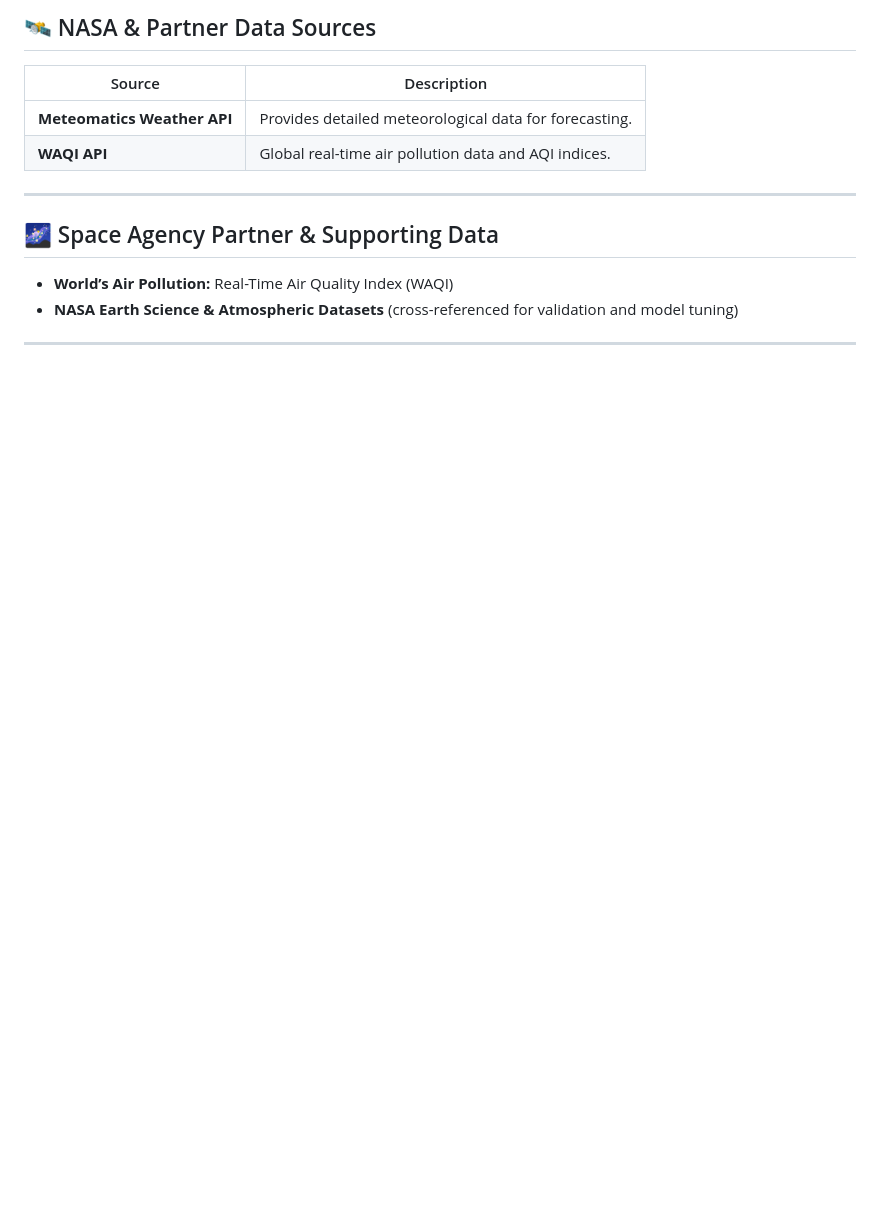
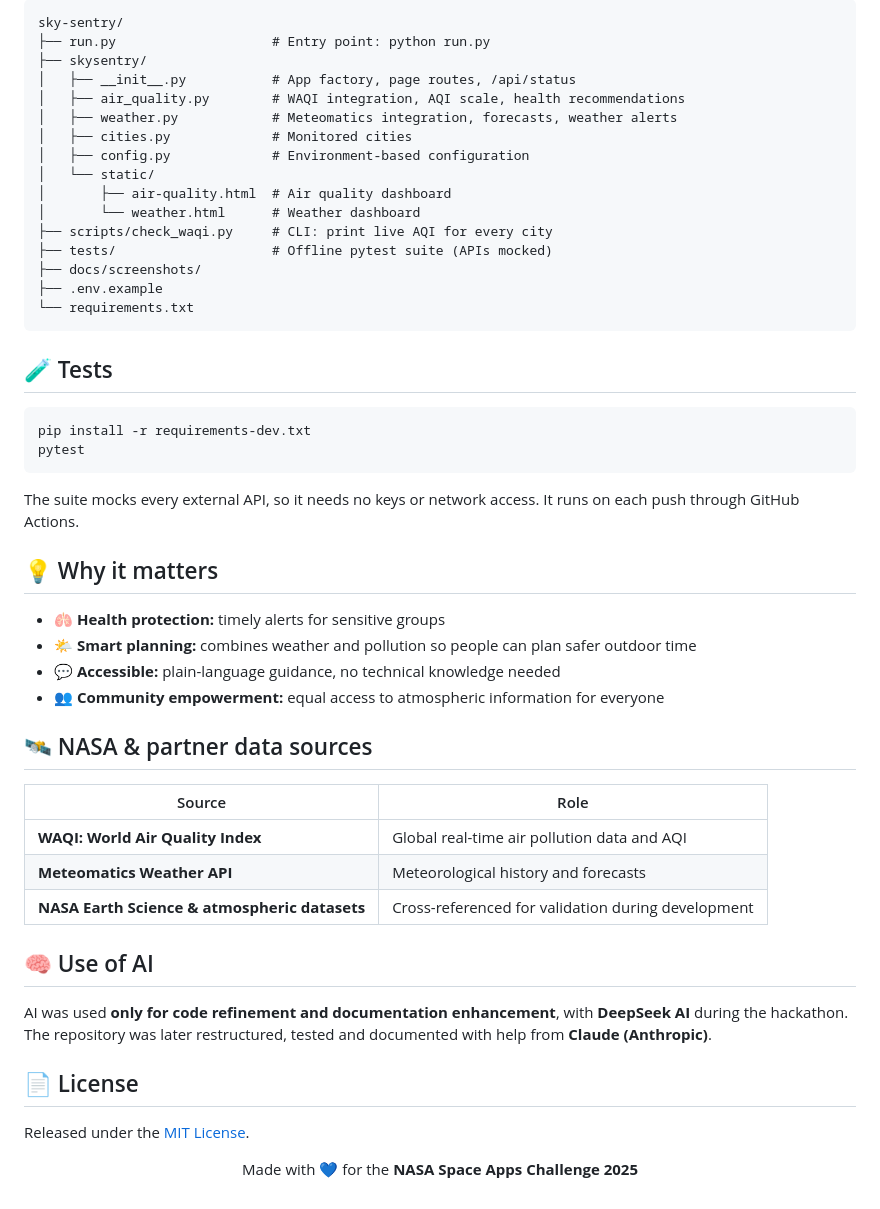
Before and after one commit to mohamedZouari1/sky-sentry, a Markdown page: README.md, the part around one of its changes. GitHub-like rendering; blank space fills up the shorter version.

````diff
--- a/README.md
+++ b/README.md
@@ -74,16 +135,57 @@ AI was used **only for code refinement and documentation enhancement** using **D
 
-## 🛰️ NASA & Partner Data Sources
+```
+sky-sentry/
+├── run.py                    # Entry point: python run.py
+├── skysentry/
+│   ├── __init__.py           # App factory, page routes, /api/status
+│   ├── air_quality.py        # WAQI integration, AQI scale, health recommendations
+│   ├── weather.py            # Meteomatics integration, forecasts, weather alerts
+│   ├── cities.py             # Monitored cities
+│   ├── config.py             # Environment-based configuration
+│   └── static/
+│       ├── air-quality.html  # Air quality dashboard
+│       └── weather.html      # Weather dashboard
+├── scripts/check_waqi.py     # CLI: print live AQI for every city
+├── tests/                    # Offline pytest suite (APIs mocked)
+├── docs/screenshots/
+├── .env.example
+└── requirements.txt
+```
 
-| Source | Description |
-|---------|-------------|
-| **Meteomatics Weather API** | Provides detailed meteorological data for forecasting. |
-| **WAQI API** | Global real-time air pollution data and AQI indices. |
+## 🧪 Tests
 
----
+```bash
+pip install -r requirements-dev.txt
+pytest
+```
 
-## 🌌 Space Agency Partner & Supporting Data
+The suite mocks every external API, so it needs no keys or network access. It runs on each push through GitHub Actions.
 
-- **World’s Air Pollution:** Real-Time Air Quality Index (WAQI)
-- **NASA Earth Science & Atmospheric Datasets** (cross-referenced for validation and model tuning)
+## 💡 Why it matters
 
----
+- 🫁 **Health protection:** timely alerts for sensitive groups
+- 🌤️ **Smart planning:** combines weather and pollution so people can plan safer outdoor time
+- 💬 **Accessible:** plain-language guidance, no technical knowledge needed
+- 👥 **Community empowerment:** equal access to atmospheric information for everyone
+
+## 🛰️ NASA & partner data sources
+
+| Source | Role |
+|---|---|
+| **WAQI: World Air Quality Index** | Global real-time air pollution data and AQI |
+| **Meteomatics Weather API** | Meteorological history and forecasts |
+| **NASA Earth Science & atmospheric datasets** | Cross-referenced for validation during development |
+
+## 🧠 Use of AI
+
+AI was used **only for code refinement and documentation enhancement**, with **DeepSeek AI** during the hackathon. The repository was later restructured, tested and documented with help from **Claude (Anthropic)**.
+
+## 📄 License
+
+Released under the [MIT License](LICENSE).
+
+<div align="center">
+
+Made with 💙 for the **NASA Space Apps Challenge 2025**
+
+</div>
````
Also changed, not shown: other parts of README.md (+106 -45 lines), docs/screenshots/air-quality.png (added), 18 other files.
